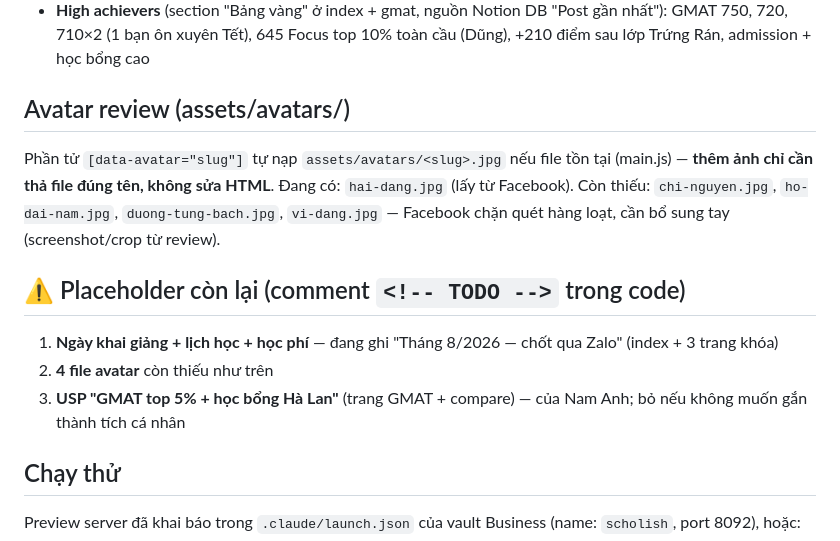
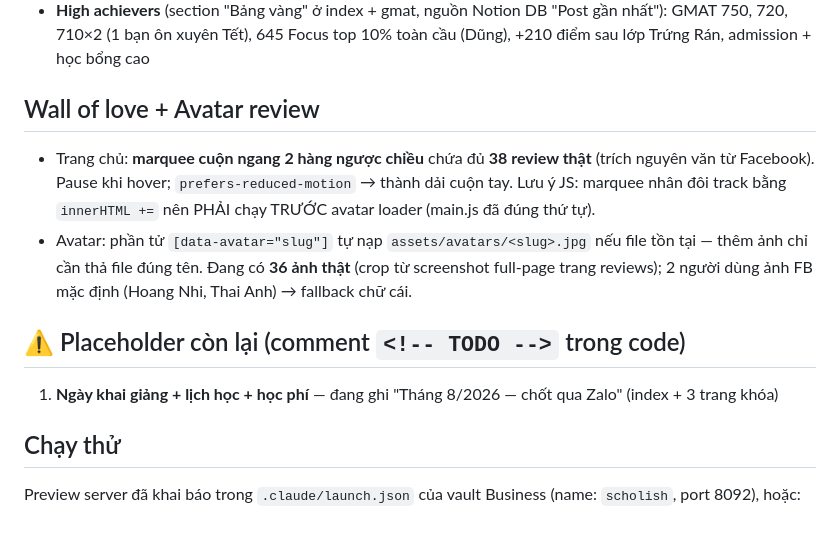
Before and after one commit to Suity59/scholish-website, a Markdown page: README.md, the part around the change. Rendered like a GitHub page.

Commit message:
Cập nhật README: marquee 38 review + 36 avatar
Co-Authored-By: Claude Fable 5 <noreply@anthropic.com>

```diff
--- a/README.md
+++ b/README.md
@@ -23,15 +23,14 @@ Website tĩnh (HTML/CSS/JS thuần) cho trung tâm học online Scholish — vis
 - **Feedback = trích nguyên văn review Facebook**: Chí Nguyễn, Hồ Đại Nam, Dương Tùng Bách, Vi Đặng, Hải Đăng (+ bài đăng kết quả của Dũng)
 - **High achievers** (section "Bảng vàng" ở index + gmat, nguồn Notion DB "Post gần nhất"): GMAT 750, 720, 710×2 (1 bạn ôn xuyên Tết), 645 Focus top 10% toàn cầu (Dũng), +210 điểm sau lớp Trứng Rán, admission + học bổng cao
 
-## Avatar review (assets/avatars/)
+## Wall of love + Avatar review
 
-Phần tử `[data-avatar="slug"]` tự nạp `assets/avatars/<slug>.jpg` nếu file tồn tại (main.js) — **thêm ảnh chỉ cần thả file đúng tên, không sửa HTML**. Đang có: `hai-dang.jpg` (lấy từ Facebook). Còn thiếu: `chi-nguyen.jpg`, `ho-dai-nam.jpg`, `duong-tung-bach.jpg`, `vi-dang.jpg` — Facebook chặn quét hàng loạt, cần bổ sung tay (screenshot/crop từ review).
+- Trang chủ: **marquee cuộn ngang 2 hàng ngược chiều** chứa đủ **38 review thật** (trích nguyên văn từ Facebook). Pause khi hover; `prefers-reduced-motion` → thành dải cuộn tay. Lưu ý JS: marquee nhân đôi track bằng `innerHTML +=` nên PHẢI chạy TRƯỚC avatar loader (main.js đã đúng thứ tự).
+- Avatar: phần tử `[data-avatar="slug"]` tự nạp `assets/avatars/<slug>.jpg` nếu file tồn tại — thêm ảnh chỉ cần thả file đúng tên. Đang có **36 ảnh thật** (crop từ screenshot full-page trang reviews); 2 người dùng ảnh FB mặc định (Hoang Nhi, Thai Anh) → fallback chữ cái.
 
 ## ⚠️ Placeholder còn lại (comment `<!-- TODO -->` trong code)
 
 1. **Ngày khai giảng + lịch học + học phí** — đang ghi "Tháng 8/2026 — chốt qua Zalo" (index + 3 trang khóa)
-2. **4 file avatar** còn thiếu như trên
-3. **USP "GMAT top 5% + học bổng Hà Lan"** (trang GMAT + compare) — của Nam Anh; bỏ nếu không muốn gắn thành tích cá nhân
 
 ## Chạy thử
 
```
